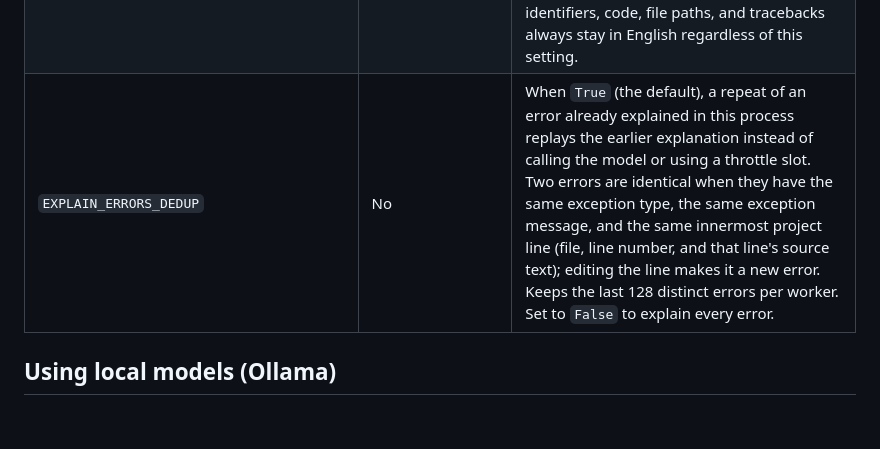
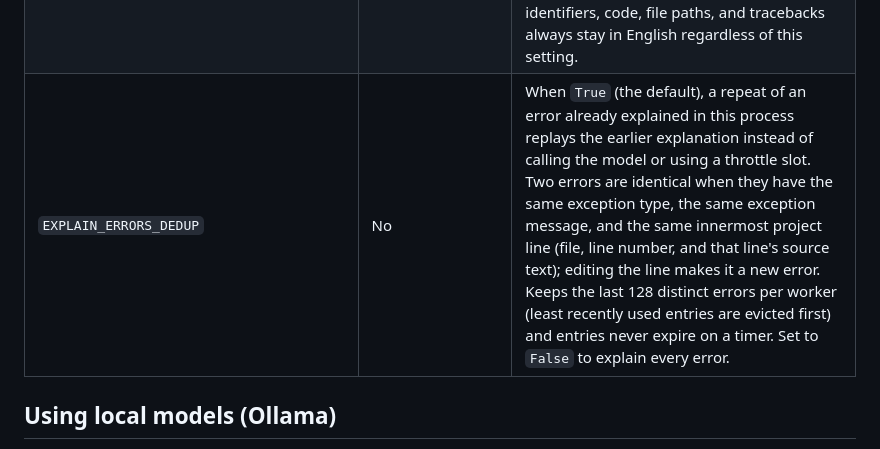
Before and after one commit to topunix/django-explain-errors, a Markdown page: README.md, the part around the change. Drawn GitHub-style; blank space fills up the shorter version.

Commit message:
docs(readme): note LRU eviction and no TTL for EXPLAIN_ERRORS_DEDUP
Co-Authored-By: Claude Sonnet 5.5 <noreply@anthropic.com>

```diff
--- a/README.md
+++ b/README.md
@@ -239,7 +239,7 @@ developer is actually investigating.
 | `EXPLAIN_ERRORS_REDACT_DISABLE_DEFAULTS` | No | When `True`, skips the built-in secret/token/email redaction patterns entirely and redacts only what `EXPLAIN_ERRORS_REDACT_PATTERNS` specifies. Turning this on removes the default protection against leaking secrets and PII in tracebacks. Defaults to `False`. |
 | `EXPLAIN_ERRORS_REDACT_REPLACEMENT` | No | Replacement string substituted for anything matched by the redaction patterns. Defaults to `"[REDACTED]"`. |
 | `EXPLAIN_ERRORS_LANGUAGE` | No | Language the explanation prose is written in, as a plain name or code (for example `"Spanish"` or `"es"`). Defaults to `None`, meaning English. Exception names, identifiers, code, file paths, and tracebacks always stay in English regardless of this setting. |
-| `EXPLAIN_ERRORS_DEDUP` | No | When `True` (the default), a repeat of an error already explained in this process replays the earlier explanation instead of calling the model or using a throttle slot. Two errors are identical when they have the same exception type, the same exception message, and the same innermost project line (file, line number, and that line's source text); editing the line makes it a new error. Keeps the last 128 distinct errors per worker. Set to `False` to explain every error. |
+| `EXPLAIN_ERRORS_DEDUP` | No | When `True` (the default), a repeat of an error already explained in this process replays the earlier explanation instead of calling the model or using a throttle slot. Two errors are identical when they have the same exception type, the same exception message, and the same innermost project line (file, line number, and that line's source text); editing the line makes it a new error. Keeps the last 128 distinct errors per worker (least recently used entries are evicted first) and entries never expire on a timer. Set to `False` to explain every error. |
 
 ## Using local models (Ollama)
 
```
